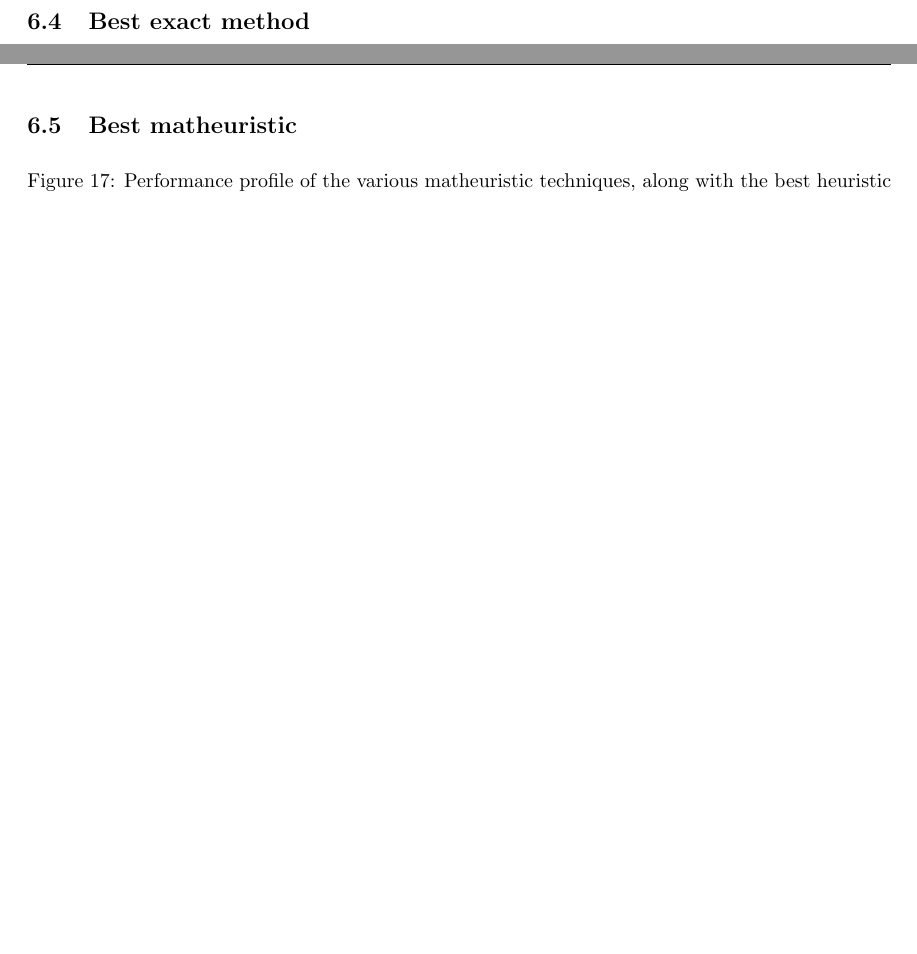
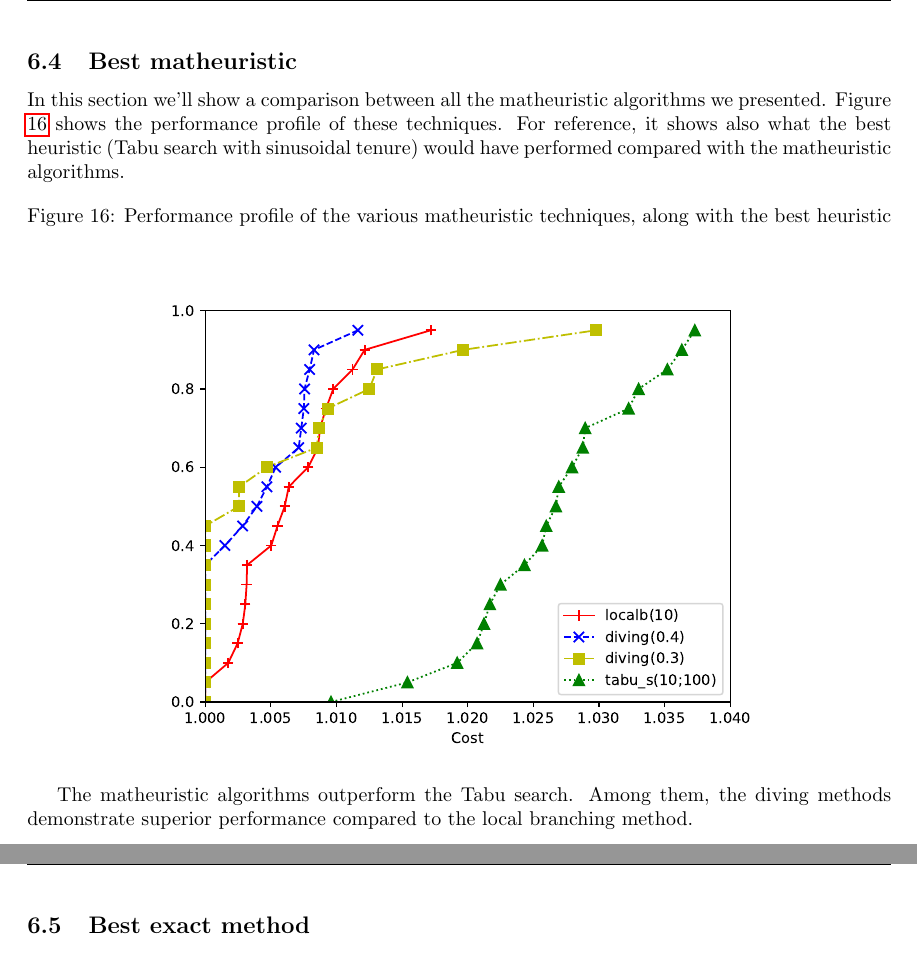
Before and after one commit to andreastocco01/or2, a LaTeX thesis (latex/thesis.tex): two parts of pages 27 and 28 of 29, joined at a grey line, cut so that both start at the same text, the shorter picture padded with empty space. Compiled offline with pdfLaTeX.

Commit message:
thesis: add matheuristic

```diff
--- a/latex/thesis.tex
+++ b/latex/thesis.tex
@@ -914,6 +914,26 @@ instances.
 \clearpage
 \newpage
 
+\subsection{Best matheuristic}
+In this section we'll show a comparison between all the matheuristic algorithms
+we presented.
+Figure \ref{fig:math_vs_tabu} shows the performance profile of these techniques.
+For reference, it shows also what the best heuristic (Tabu search with sinusoidal tenure)
+would have performed compared with the matheuristic algorithms.
+
+\begin{figure*}[ht]
+        \caption{Performance profile of the various matheuristic techniques, along with the best heuristic}
+        \label{fig:math_vs_tabu}
+        \centering
+        \includegraphics[width=340pt]{assets/math_vs_tabu.pdf}
+\end{figure*}
+
+The matheuristic algorithms outperform the Tabu search.
+Among them, the diving methods demonstrate superior performance compared to the local branching method.
+
+\clearpage
+\newpage
+
 \subsection{Best exact method}
 In this section we will show a comparison between all the exact methods
 we discussed previously.
@@ -941,9 +961,3 @@ The combination of all these techniques proves to be the most effective.
 \clearpage
 \newpage
 
-\subsection{Best matheuristic}
-
-%%TODO write explaination of what the different methods are
-
-\begin{figure*}[ht]
-        \caption{Performance profile of the various matheuristic techniques, along with the best heuristic}
```
Also changed, not shown: latex/thesis.tex (8 more changed lines).
